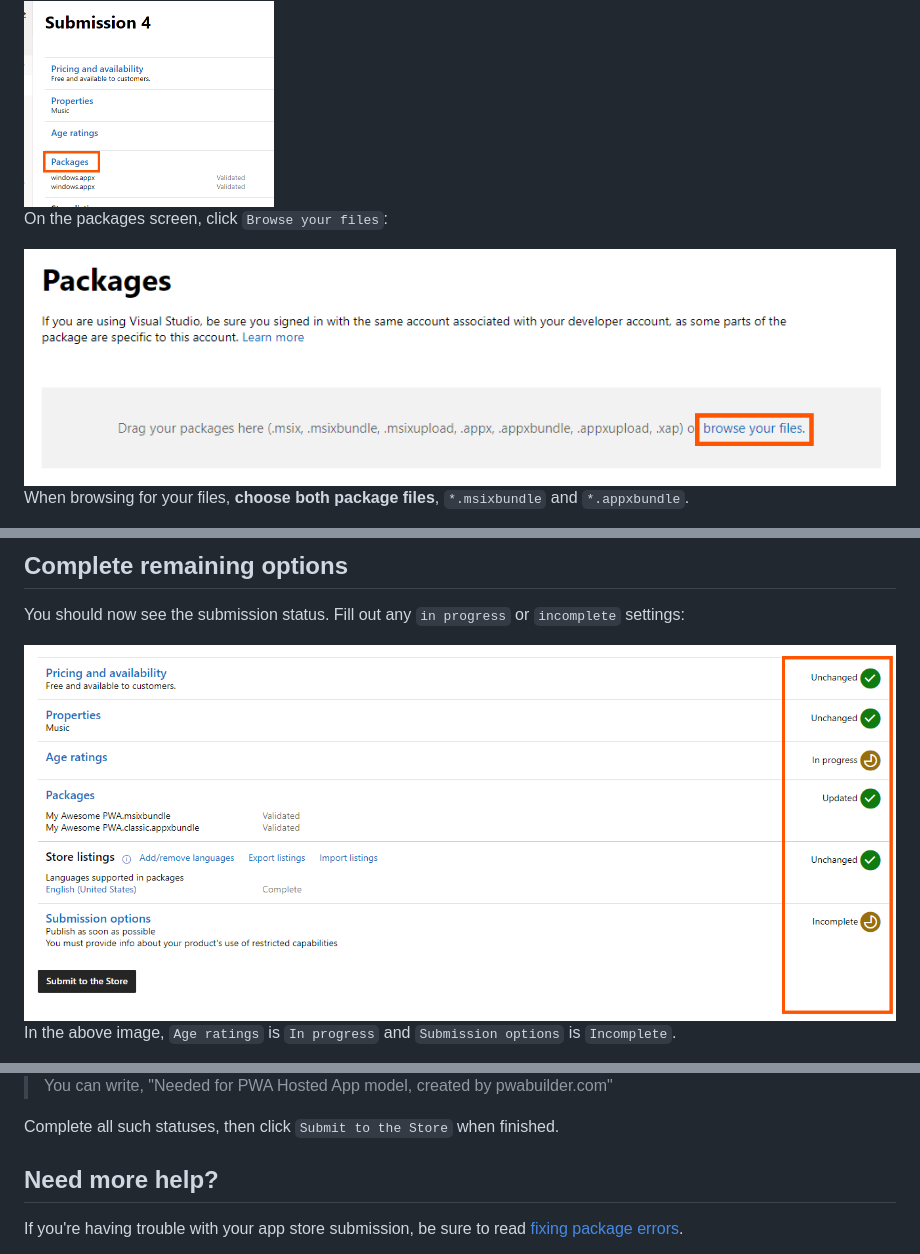
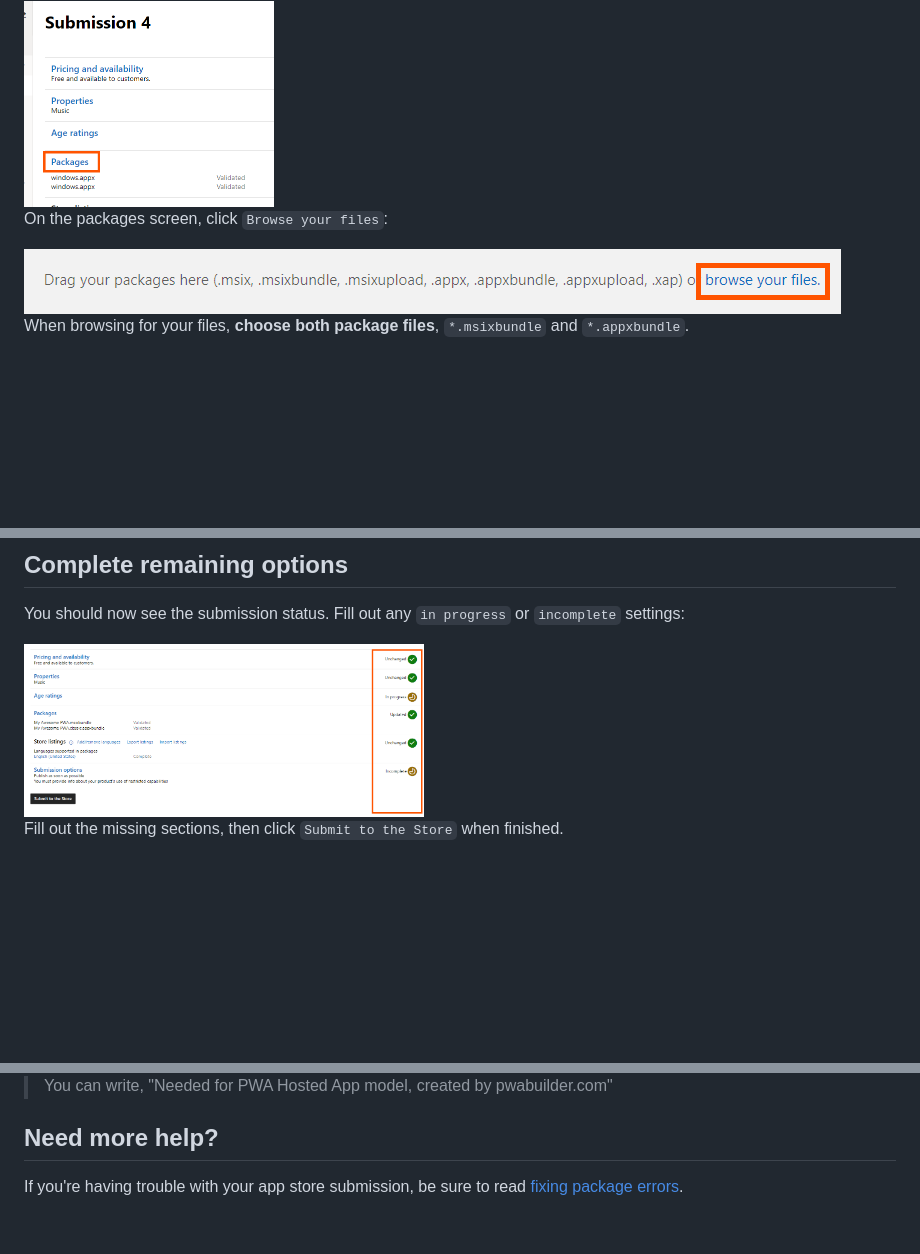
Before and after one commit to pwa-builder/pwabuilder-windows-chromium-docs, a Markdown page: update-existing-app.md, 3 parts joined by grey strips. GitHub-like rendering; pictures changed too: images/browse-for-package.png; blank space fills up the shorter version.

```diff
--- a/update-existing-app.md
+++ b/update-existing-app.md
@@ -60,7 +60,7 @@ Click `Save` to save your packages and return to the  submission details screen.
 
 You should now see the submission status. Fill out any `in progress` or `incomplete` settings:
 
-<img src="/images/remaining-options.png" />
+<img src="/images/remaining-options.png" width="400px" />
 
-In the above image, `Age ratings` is `In progress` and `Submission options` is `Incomplete`.
+Fill out the missing sections, then click `Submit to the Store` when finished.
 
@@ -69,6 +70,4 @@ In the above image, `Age ratings` is `In progress` and `Submission options` is `
 > You can write, "Needed for PWA Hosted App model, created by pwabuilder.com"
-
-Complete all such statuses, then click `Submit to the Store` when finished.
 
 ## Need more help?
 
```
Also changed, not shown: other parts of update-existing-app.md (+7 -6 lines).
